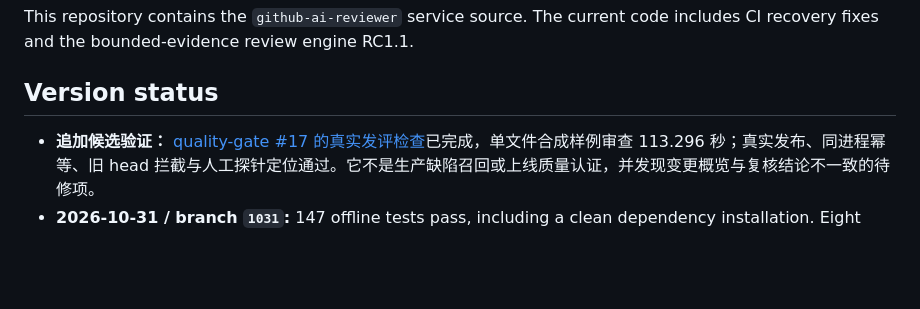
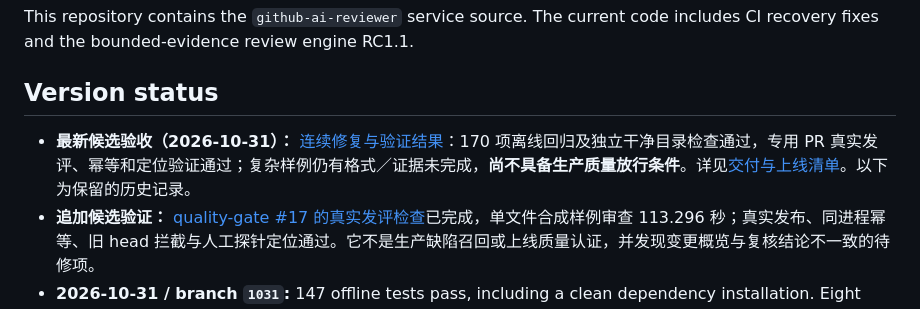
Before and after one commit to dddddddxl/ai-review, a Markdown page: README.md, the part around the change. Rendered like a GitHub page; blank space fills up the shorter version.

Commit message:
docs(release): record candidate validation and production blockers

```diff
--- a/README.md
+++ b/README.md
@@ -4,6 +4,7 @@ This repository contains the `github-ai-reviewer` service source. The current co
 
 ## Version status
 
+- **最新候选验收（2026-10-31）：** [连续修复与验证结果](docs/1031-READINESS-RESULTS.md)：170 项离线回归及独立干净目录检查通过，专用 PR 真实发评、幂等和定位验证通过；复杂样例仍有格式／证据未完成，**尚不具备生产质量放行条件**。详见[交付与上线清单](docs/1031-RELEASE-RUNBOOK.md)。以下为保留的历史记录。
 - **追加候选验证：** [quality-gate #17 的真实发评检查](docs/1031-PUBLICATION-VALIDATION.md)已完成，单文件合成样例审查 113.296 秒；真实发布、同进程幂等、旧 head 拦截与人工探针定位通过。它不是生产缺陷召回或上线质量认证，并发现变更概览与复核结论不一致的待修项。
 - **2026-10-31 / branch `1031`:** 147 offline tests pass, including a clean dependency installation. Eight real-model replay runs finished, but none completed the entire requested review scope. This remains **not ready for production**. See the [latest validation report](docs/1031-VALIDATION.md) and [preflight checklist](docs/1031-PREFLIGHT.md). Historical results below are retained and are not the latest acceptance status.
 - CI recovery fixes distinguish scan execution failures from confirmed code issues, and replace obsolete failure messages after a successful rerun. These fixes were deployed separately on 2026-10-21.
```
Also changed, not shown: docs/1031-READINESS-RESULTS.md (added, +87 -0 lines), docs/1031-RELEASE-RUNBOOK.md (added, +59 -0 lines).
